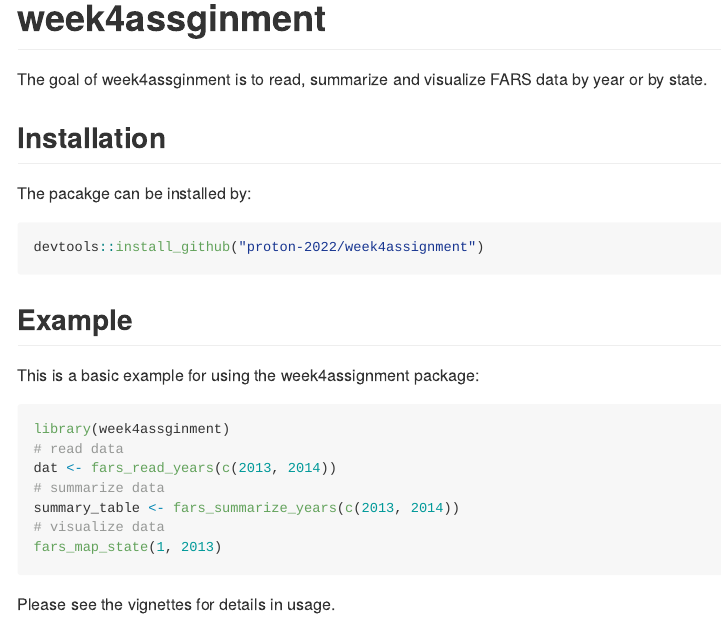
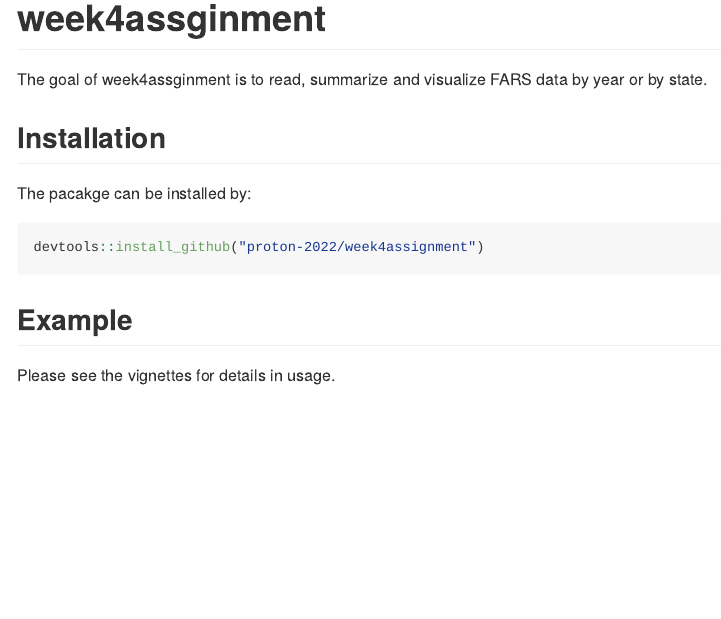
Before and after one commit to proton-2022/week4assignment, an R Markdown document (README.Rmd): the page in a window 1100 px wide, from its top. Rendered offline with R 4.5, knitr and Pandoc, with nearby package versions; badge pictures from the web are left out.

Commit message:
remove examples from README.

````diff
--- a/README.Rmd
+++ b/README.Rmd
@@ -31,16 +31,4 @@ devtools::install_github("proton-2022/week4assignment")
 
 ## Example
 
-This is a basic example for using the week4assignment package:
-
-```{r example, eval=FALSE}
-library(week4assginment)
-# read data
-dat <- fars_read_years(c(2013, 2014))
-# summarize data
-summary_table <- fars_summarize_years(c(2013, 2014))
-# visualize data
-fars_map_state(1, 2013)
-```
-
 Please see the vignettes for details in usage.
````
